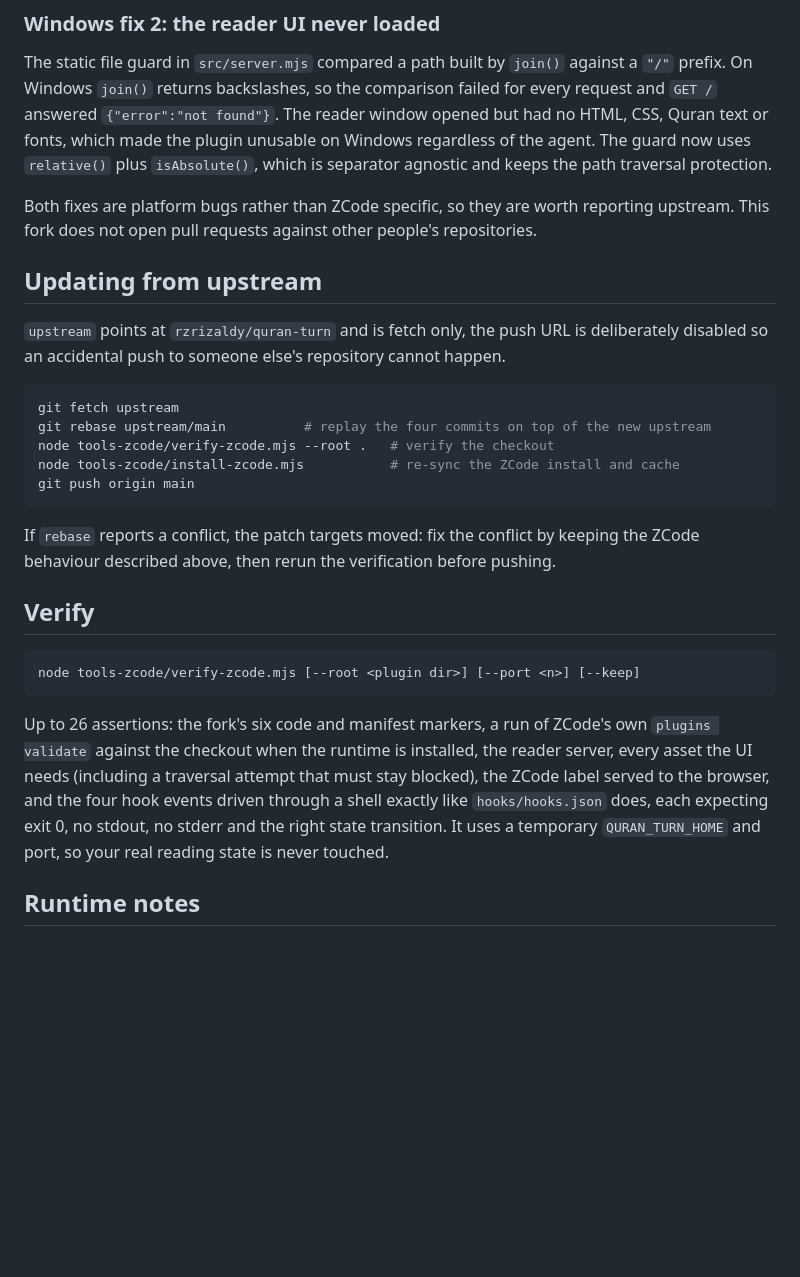
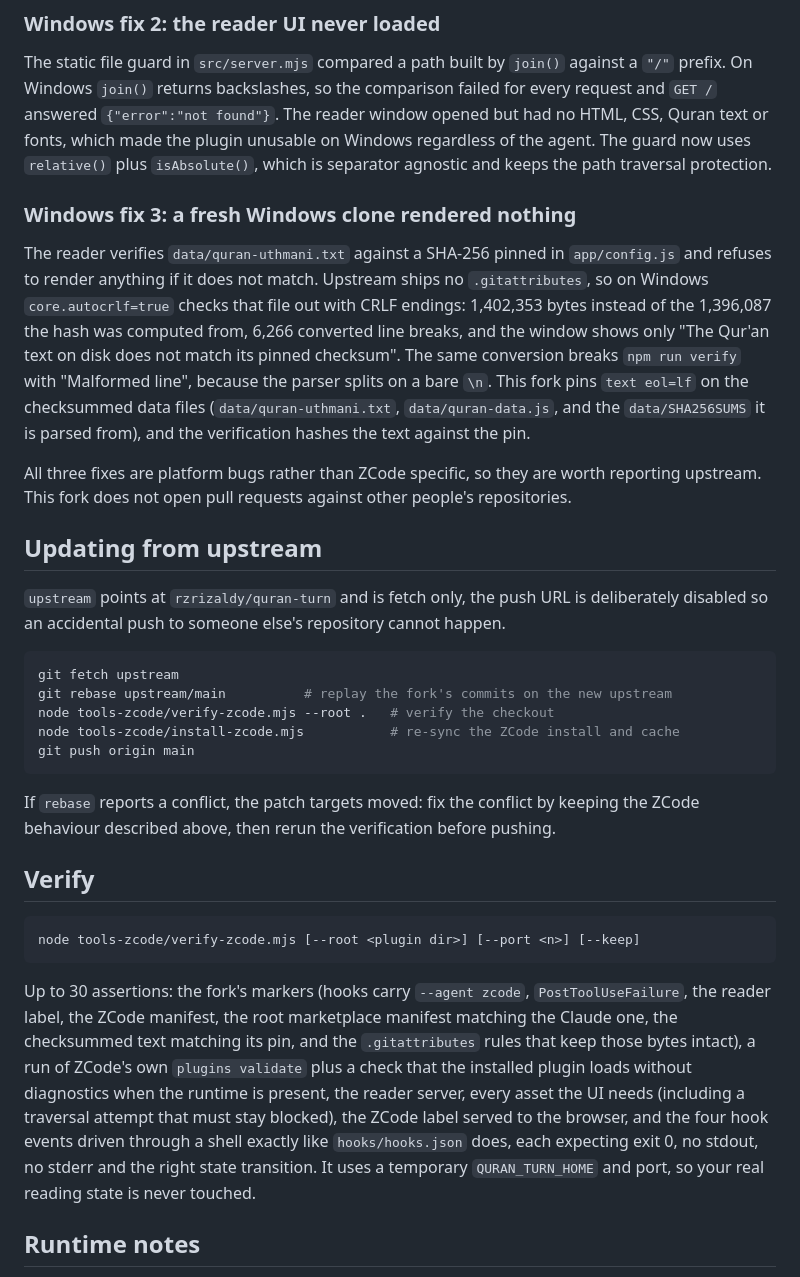
Before and after one commit to rmwahid/quran-turn-but-zcode, a Markdown page: ZCODE.md, the part around one of its changes. Drawn GitHub-style; blank space fills up the shorter version.

````diff
--- a/ZCODE.md
+++ b/ZCODE.md
@@ -56,7 +76,18 @@ text or fonts, which made the plugin unusable on Windows regardless of the agent
 uses `relative()` plus `isAbsolute()`, which is separator agnostic and keeps the path traversal
 protection.
 
-Both fixes are platform bugs rather than ZCode specific, so they are worth reporting upstream.
+### Windows fix 3: a fresh Windows clone rendered nothing
+
+The reader verifies `data/quran-uthmani.txt` against a SHA-256 pinned in `app/config.js` and
+refuses to render anything if it does not match. Upstream ships no `.gitattributes`, so on Windows
+`core.autocrlf=true` checks that file out with CRLF endings: 1,402,353 bytes instead of the
+1,396,087 the hash was computed from, 6,266 converted line breaks, and the window shows only
+"The Qur'an text on disk does not match its pinned checksum". The same conversion breaks
+`npm run verify` with "Malformed line", because the parser splits on a bare `\n`. This fork pins
+`text eol=lf` on the checksummed data files (`data/quran-uthmani.txt`, `data/quran-data.js`, and the
+`data/SHA256SUMS` it is parsed from), and the verification hashes the text against the pin.
+
+All three fixes are platform bugs rather than ZCode specific, so they are worth reporting upstream.
 This fork does not open pull requests against other people's repositories.
 
 ## Updating from upstream
@@ -66,7 +97,7 @@ disabled so an accidental push to someone else's repository cannot happen.
 
 ```bash
 git fetch upstream
-git rebase upstream/main          # replay the four commits on top of the new upstream
+git rebase upstream/main          # replay the fork's commits on the new upstream
 node tools-zcode/verify-zcode.mjs --root .   # verify the checkout
 node tools-zcode/install-zcode.mjs           # re-sync the ZCode install and cache
 git push origin main
@@ -81,12 +112,15 @@ behaviour described above, then rerun the verification before pushing.
 node tools-zcode/verify-zcode.mjs [--root <plugin dir>] [--port <n>] [--keep]
 ```
 
-Up to 26 assertions: the fork's six code and manifest markers, a run of ZCode's own
-`plugins validate` against the checkout when the runtime is installed, the reader server, every
-asset the UI needs (including a traversal attempt that must stay blocked), the ZCode label served
-to the browser, and the four hook events driven through a shell exactly like `hooks/hooks.json`
-does, each expecting exit 0, no stdout, no stderr and the right state transition. It uses a
-temporary `QURAN_TURN_HOME` and port, so your real reading state is never touched.
+Up to 30 assertions: the fork's markers (hooks carry `--agent zcode`, `PostToolUseFailure`, the
+reader label, the ZCode manifest, the root marketplace manifest matching the Claude one, the
+checksummed text matching its pin, and the `.gitattributes` rules that keep those bytes intact), a
+run of ZCode's own `plugins validate` plus a check that the installed plugin loads without
+diagnostics when the runtime is present, the reader server, every asset the UI needs (including a
+traversal attempt that must stay blocked), the ZCode label served to the browser, and the four hook
+events driven through a shell exactly like `hooks/hooks.json` does, each expecting exit 0, no
+stdout, no stderr and the right state transition. It uses a temporary `QURAN_TURN_HOME` and port,
+so your real reading state is never touched.
 
 ## Runtime notes
 
````
Also changed, not shown: other parts of ZCODE.md (+36 -16 lines), README.md (+4 -3 lines).
